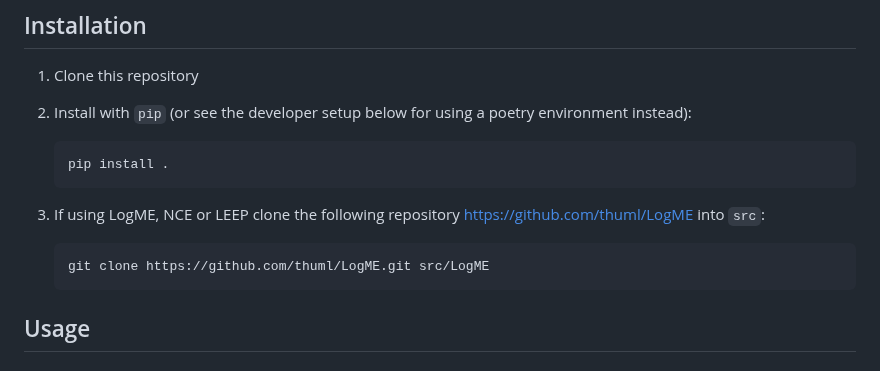
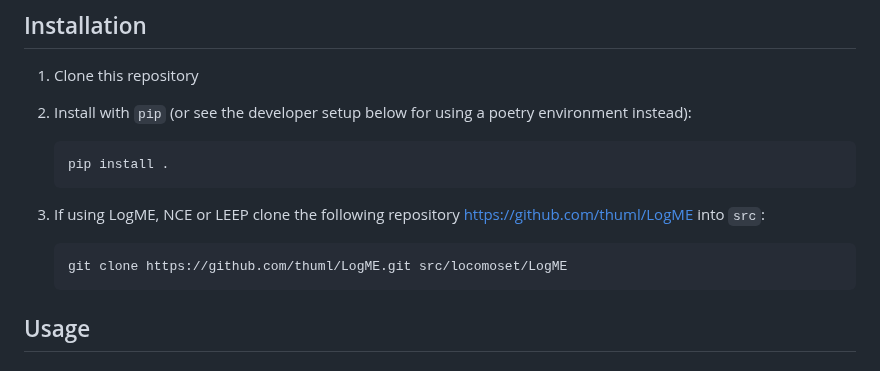
Before and after one commit to alan-turing-institute/ARC-LoCoMoSeT, a Markdown page: README.md, the part around the change. GitHub-like rendering.

Commit message:
:book: updated README

````diff
--- a/README.md
+++ b/README.md
@@ -28,7 +28,7 @@ This project is a work in progress under active development. The work packages a
 3. If using LogME, NCE or LEEP clone the following repository <https://github.com/thuml/LogME> into `src`:
 
    ```bash
-   git clone https://github.com/thuml/LogME.git src/LogME
+   git clone https://github.com/thuml/LogME.git src/locomoset/LogME
    ```
 
 ## Usage
````
